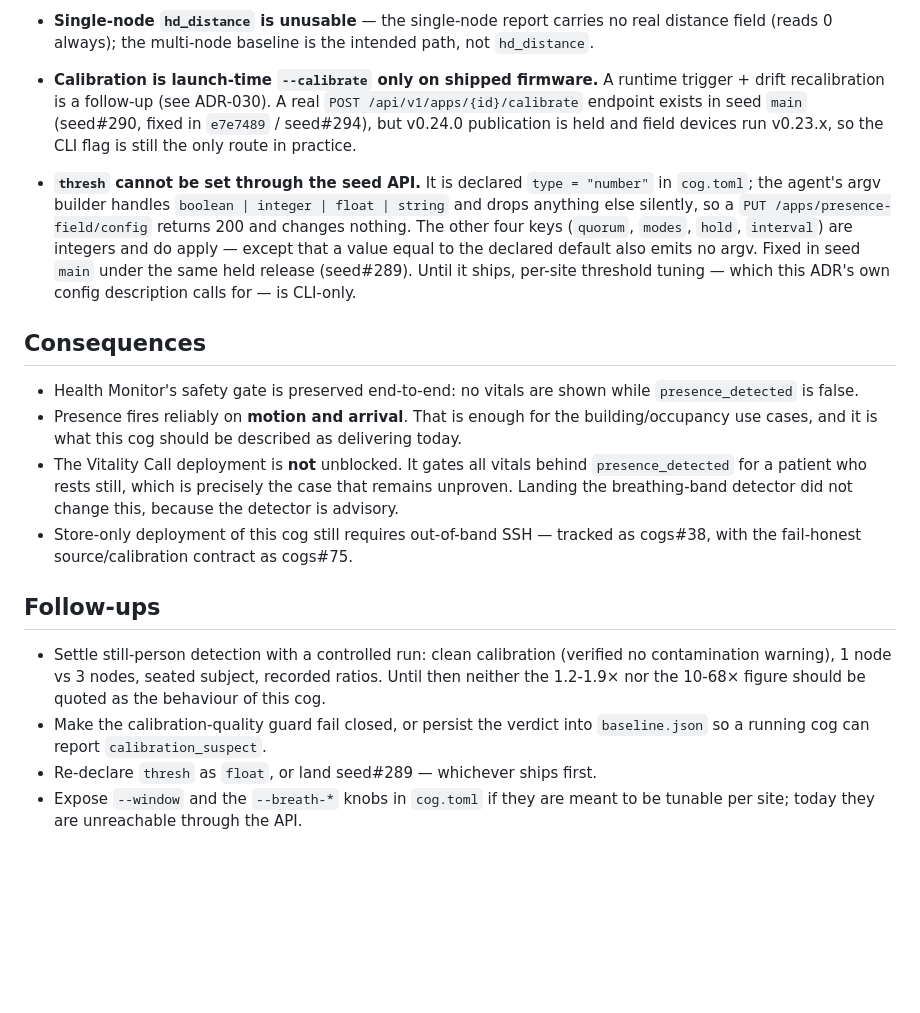
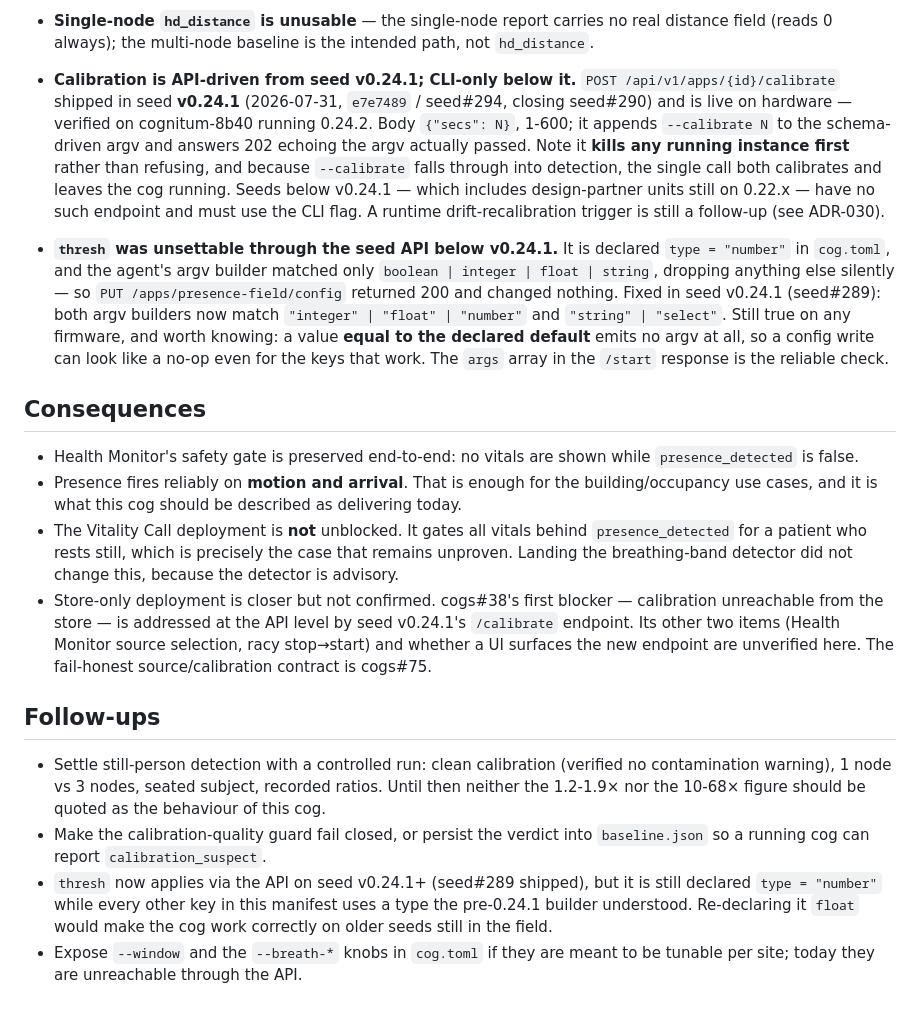
Before and after one commit to cognitum-one/cogs, a Markdown page: docs/adrs/ADR-151-presence-field.md, the part around the change. Rendered like a GitHub page; blank space fills up the shorter version.

Commit message:
docs(ADR-151): correct release status — v0.24.1 shipped, calibrate API is live
The previous commit repeated "v0.24.0 publication is held / field devices run
v0.23.x" from the seed#289-291 closing comments (2026-07-31T12:02Z) without
checking the release list. The release went out ~2h after those comments, as
v0.24.1 — there is no v0.24.0 tag.

Verified:
- v0.24.1 tagged 2026-07-31 14:02 UTC; e7e7489 (#294) confirmed an ancestor via
  git merge-base --is-ancestor. #297 is in it too. Golden images
  seed-v0.24.1-image and seed-v0.24.2-image followed the same day.
- POST /api/v1/apps/{id}/calibrate is present in v0.24.1 and answers on
  hardware — cognitum-8b40 reports firmware_version 0.24.2 and returns 400
  "secs must be an integer from 1 through 600", not 404.
- Both argv builders in v0.24.1 match "integer" | "float" | "number" and
  "string" | "select", so thresh now applies through PUT /config.

Two details corrected against the shipped handler rather than the issue
comment: it calls kill_app_processes() and takes over a running instance
instead of answering 409, and since --calibrate falls through into detection
the single call both calibrates and leaves the cog running.

Kept as a live limitation: seeds below v0.24.1 have no endpoint and must use
the CLI flag, which includes design-partner units still on 0.22.x. Also kept:
a config value equal to the declared default emits no argv on any firmware.

Follow-up restated — thresh still declares `type = "number"`, so re-declaring
it `float` remains worthwhile for older seeds in the field, even though the
builder now accepts it.

Co-Authored-By: Ruflo & AQE

```diff
--- a/docs/adrs/ADR-151-presence-field.md
+++ b/docs/adrs/ADR-151-presence-field.md
@@ -145,21 +145,26 @@ ratio. The `breathing_*` fields are **advisory** — see Limitations.
 - **Single-node `hd_distance` is unusable** — the single-node report carries
   no real distance field (reads 0 always); the multi-node baseline is the
   intended path, not `hd_distance`.
-- **Calibration is launch-time `--calibrate` only on shipped firmware.** A
-  runtime trigger + drift recalibration is a follow-up (see ADR-030). A real
-  `POST /api/v1/apps/{id}/calibrate` endpoint exists in seed `main`
-  (seed#290, fixed in `e7e7489` / seed#294), but v0.24.0 publication is held
-  and field devices run v0.23.x, so the CLI flag is still the only route in
-  practice.
-- **`thresh` cannot be set through the seed API.** It is declared
-  `type = "number"` in `cog.toml`; the agent's argv builder handles
-  `boolean | integer | float | string` and drops anything else silently, so a
-  `PUT /apps/presence-field/config` returns 200 and changes nothing. The other
-  four keys (`quorum`, `modes`, `hold`, `interval`) are integers and do apply —
-  except that a value equal to the declared default also emits no argv. Fixed
-  in seed `main` under the same held release (seed#289). Until it ships, per-site
-  threshold tuning — which this ADR's own config description calls for — is
-  CLI-only.
+- **Calibration is API-driven from seed v0.24.1; CLI-only below it.**
+  `POST /api/v1/apps/{id}/calibrate` shipped in seed **v0.24.1**
+  (2026-07-31, `e7e7489` / seed#294, closing seed#290) and is live on hardware
+  — verified on cognitum-8b40 running 0.24.2. Body `{"secs": N}`, 1-600; it
+  appends `--calibrate N` to the schema-driven argv and answers 202 echoing the
+  argv actually passed. Note it **kills any running instance first** rather than
+  refusing, and because `--calibrate` falls through into detection, the single
+  call both calibrates and leaves the cog running. Seeds below v0.24.1 — which
+  includes design-partner units still on 0.22.x — have no such endpoint and must
+  use the CLI flag. A runtime drift-recalibration trigger is still a follow-up
+  (see ADR-030).
+- **`thresh` was unsettable through the seed API below v0.24.1.** It is declared
+  `type = "number"` in `cog.toml`, and the agent's argv builder matched only
+  `boolean | integer | float | string`, dropping anything else silently — so
+  `PUT /apps/presence-field/config` returned 200 and changed nothing. Fixed in
+  seed v0.24.1 (seed#289): both argv builders now match
+  `"integer" | "float" | "number"` and `"string" | "select"`. Still true on any
+  firmware, and worth knowing: a value **equal to the declared default** emits no
+  argv at all, so a config write can look like a no-op even for the keys that
+  work. The `args` array in the `/start` response is the reliable check.
 
 ## Consequences
 
@@ -172,8 +177,11 @@ ratio. The `breathing_*` fields are **advisory** — see Limitations.
   `presence_detected` for a patient who rests still, which is precisely the
   case that remains unproven. Landing the breathing-band detector did not
   change this, because the detector is advisory.
-- Store-only deployment of this cog still requires out-of-band SSH — tracked as
-  cogs#38, with the fail-honest source/calibration contract as cogs#75.
+- Store-only deployment is closer but not confirmed. cogs#38's first blocker —
+  calibration unreachable from the store — is addressed at the API level by
+  seed v0.24.1's `/calibrate` endpoint. Its other two items (Health Monitor
+  source selection, racy stop→start) and whether a UI surfaces the new endpoint
+  are unverified here. The fail-honest source/calibration contract is cogs#75.
 
 ## Follow-ups
 
@@ -183,6 +191,9 @@ ratio. The `breathing_*` fields are **advisory** — see Limitations.
   should be quoted as the behaviour of this cog.
 - Make the calibration-quality guard fail closed, or persist the verdict into
   `baseline.json` so a running cog can report `calibration_suspect`.
-- Re-declare `thresh` as `float`, or land seed#289 — whichever ships first.
+- `thresh` now applies via the API on seed v0.24.1+ (seed#289 shipped), but it
+  is still declared `type = "number"` while every other key in this manifest
+  uses a type the pre-0.24.1 builder understood. Re-declaring it `float` would
+  make the cog work correctly on older seeds still in the field.
 - Expose `--window` and the `--breath-*` knobs in `cog.toml` if they are meant
   to be tunable per site; today they are unreachable through the API.
```
